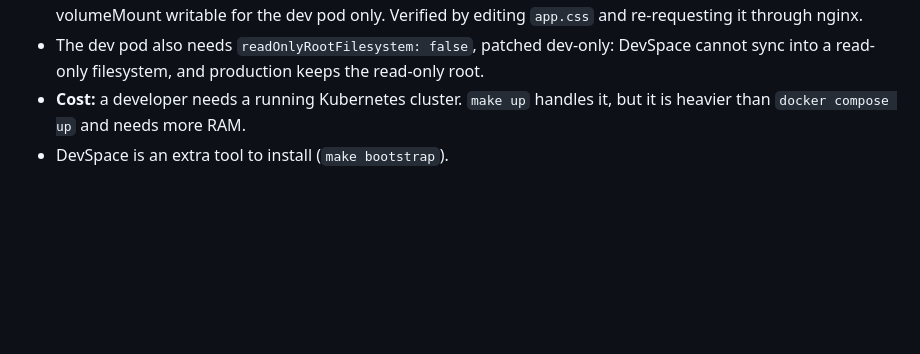
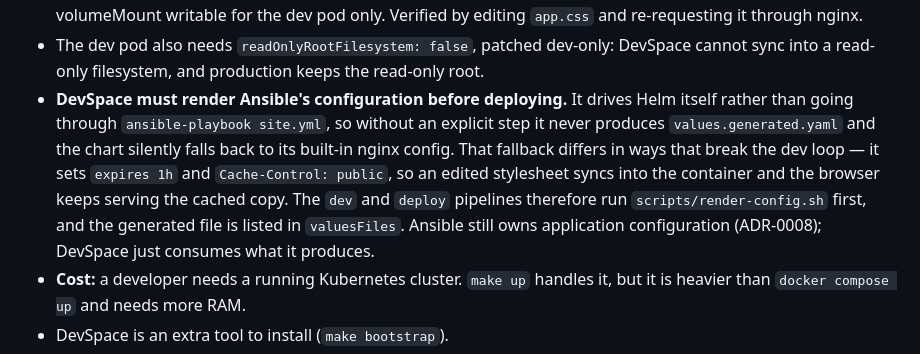
Before and after one commit to tareksamni/velvet-cactus-orbit, a Markdown page: docs/adr/0009-devspace-inner-loop-over-docker-compose.md, the part around the change. Drawn GitHub-style; blank space fills up the shorter version.

```diff
--- a/docs/adr/0009-devspace-inner-loop-over-docker-compose.md
+++ b/docs/adr/0009-devspace-inner-loop-over-docker-compose.md
@@ -51,6 +51,16 @@ honest deployable environment rather than becoming a development special case.
 - The dev pod also needs `readOnlyRootFilesystem: false`, patched dev-only:
   DevSpace cannot sync into a read-only filesystem, and production keeps the
   read-only root.
+- **DevSpace must render Ansible's configuration before deploying.** It drives
+  Helm itself rather than going through `ansible-playbook site.yml`, so without
+  an explicit step it never produces `values.generated.yaml` and the chart
+  silently falls back to its built-in nginx config. That fallback differs in
+  ways that break the dev loop — it sets `expires 1h` and
+  `Cache-Control: public`, so an edited stylesheet syncs into the container and
+  the browser keeps serving the cached copy. The `dev` and `deploy` pipelines
+  therefore run `scripts/render-config.sh` first, and the generated file is
+  listed in `valuesFiles`. Ansible still owns application configuration
+  (ADR-0008); DevSpace just consumes what it produces.
 - **Cost:** a developer needs a running Kubernetes cluster. `make up` handles it,
   but it is heavier than `docker compose up` and needs more RAM.
 - DevSpace is an extra tool to install (`make bootstrap`).
```
Also changed, not shown: docs/runbook.md (+26 -0 lines).
